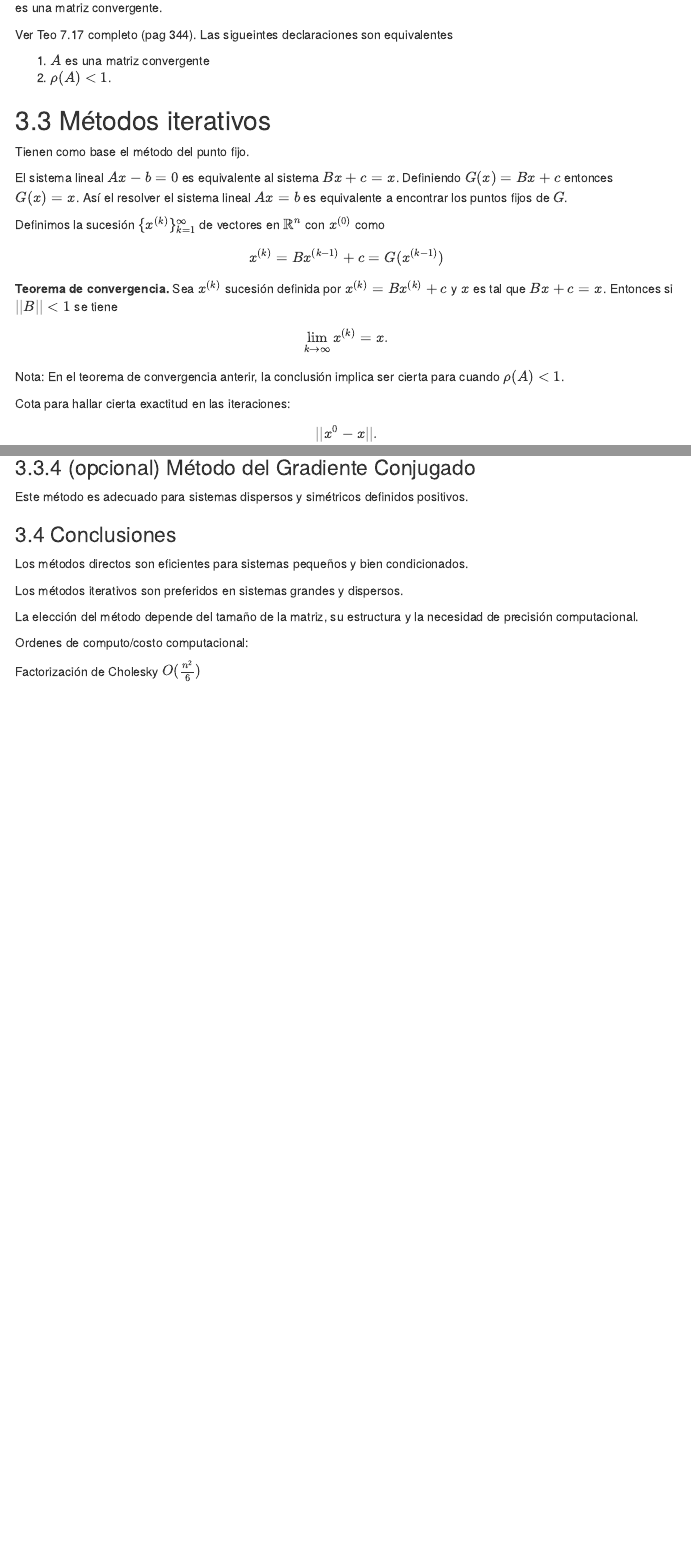
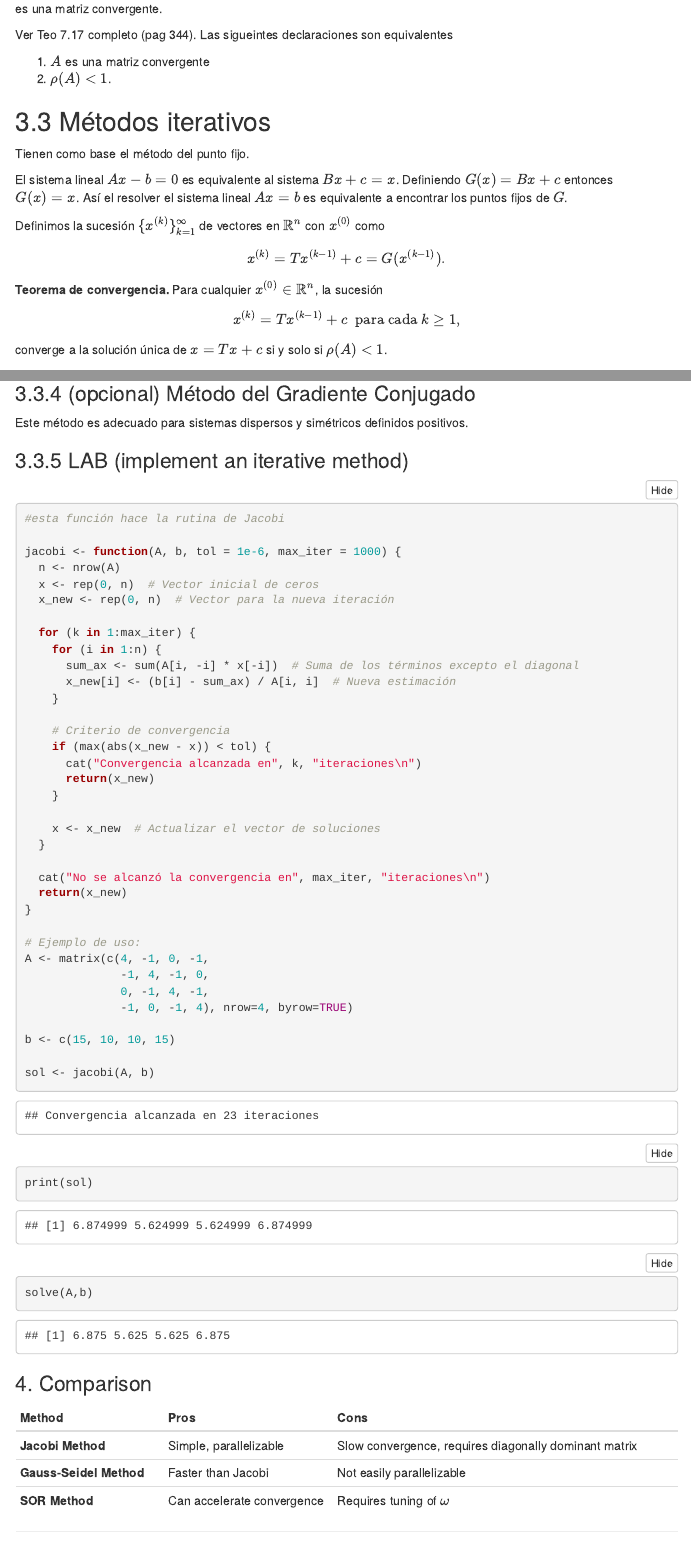
Before and after one commit to trejoi/Numerical-Analysis-Class, an R Markdown document (Class_6_7_8_Spring_2025.Rmd): the page in a window 1100 px wide, from 9810 px down before the commit and from 9860 px down after it, so that both start at the same text, and a second part further down, joined at a grey line. Rendered offline with R 4.5, knitr and Pandoc, with nearby package versions; folded parts are opened; menus at the side of the page are left out.

Commit message:
An update of the markdawn files for class 8

````diff
--- a/Class_6_7_8_Spring_2025.Rmd
+++ b/Class_6_7_8_Spring_2025.Rmd
@@ -528,8 +532,7 @@ El sistema lineal $Ax-b=0$ es equivalente al sistema $Bx+c=x$. Definiendo $G(x)=
 
 
 Definimos la sucesión $\{x^{(k)}\}^{\infty}_{k=1}$ de vectores en $\mathbb{R}^n$ con $x^{(0)}$ como
-$$x^{(k)}=Bx^{(k-1)}+c=G(x^{(k-1)})$$
+$$x^{(k)}=Tx^{(k-1)}+c=G(x^{(k-1)}).$$
+
 **Teorema de convergencia.**
-Sea $x^{(k)}$ sucesión definida por $x^{(k)}=Bx^{(k)}+c$ y $x$ es tal que $Bx+c=x$. Entonces si $||B||<1$  se tiene
-$$\lim_{k\to\infty}x^{(k)}=x.$$
-Nota: En el teorema de convergencia anterir, la conclusión implica ser cierta para cuando $\rho(A)<1$.
+Para cualquier $x^{(0)}\in \mathbb{R}^n$, la sucesión $$x^{(k)}=Tx^{(k-1)}+c \ \text{ para cada}\ k\geq 1,$$ converge a la solución única de $x=Tx+c$ si y solo si $\rho(A)<1$.
@@ -536,4 +541,3 @@ Nota: En el teorema de convergencia anterir, la conclusión implica ser cierta p
 
 Cota para hallar cierta exactitud en las iteraciones:
 
-$$||x^{0}-x||.$$
@@ -565,4 +603,58 @@ Este método es similar al de Jacobi, pero usa los valores actualizados de $x$ c
 
 Este método es adecuado para sistemas dispersos y simétricos definidos positivos.
 
-### 3.4 Conclusiones
+
+### 3.3.5 LAB (implement an iterative method)
+
+```{r}
+
+#esta función hace la rutina de Jacobi
+
+jacobi <- function(A, b, tol = 1e-6, max_iter = 1000) {
+  n <- nrow(A)
+  x <- rep(0, n)  # Vector inicial de ceros
+  x_new <- rep(0, n)  # Vector para la nueva iteración
+
+  for (k in 1:max_iter) {
+    for (i in 1:n) {
+      sum_ax <- sum(A[i, -i] * x[-i])  # Suma de los términos excepto el diagonal
+      x_new[i] <- (b[i] - sum_ax) / A[i, i]  # Nueva estimación
+    }
+
+    # Criterio de convergencia
+    if (max(abs(x_new - x)) < tol) {
+      cat("Convergencia alcanzada en", k, "iteraciones\n")
+      return(x_new)
+    }
+
+    x <- x_new  # Actualizar el vector de soluciones
+  }
+
+  cat("No se alcanzó la convergencia en", max_iter, "iteraciones\n")
+  return(x_new)
+}
+
+# Ejemplo de uso:
+A <- matrix(c(4, -1, 0, -1,
+              -1, 4, -1, 0,
+              0, -1, 4, -1,
+              -1, 0, -1, 4), nrow=4, byrow=TRUE)
+
+b <- c(15, 10, 10, 15)
+
+sol <- jacobi(A, b)
+print(sol)
+
+solve(A,b)
+
+```
+
+
+
+### 4. Comparison
+
+  | Method                  | Pros                       | Cons                                                  |
+  | ----------------------- | -------------------------- | ----------------------------------------------------- |
+  | **Jacobi Method**       | Simple, parallelizable     | Slow convergence, requires diagonally dominant matrix |
+  | **Gauss-Seidel Method** | Faster than Jacobi         | Not easily parallelizable                             |
+  | **SOR Method**          | Can accelerate convergence | Requires tuning of \(\omega\)                         |
````
Also changed, not shown: Class_6_7_8_Spring_2025.Rmd (51 more changed lines).
